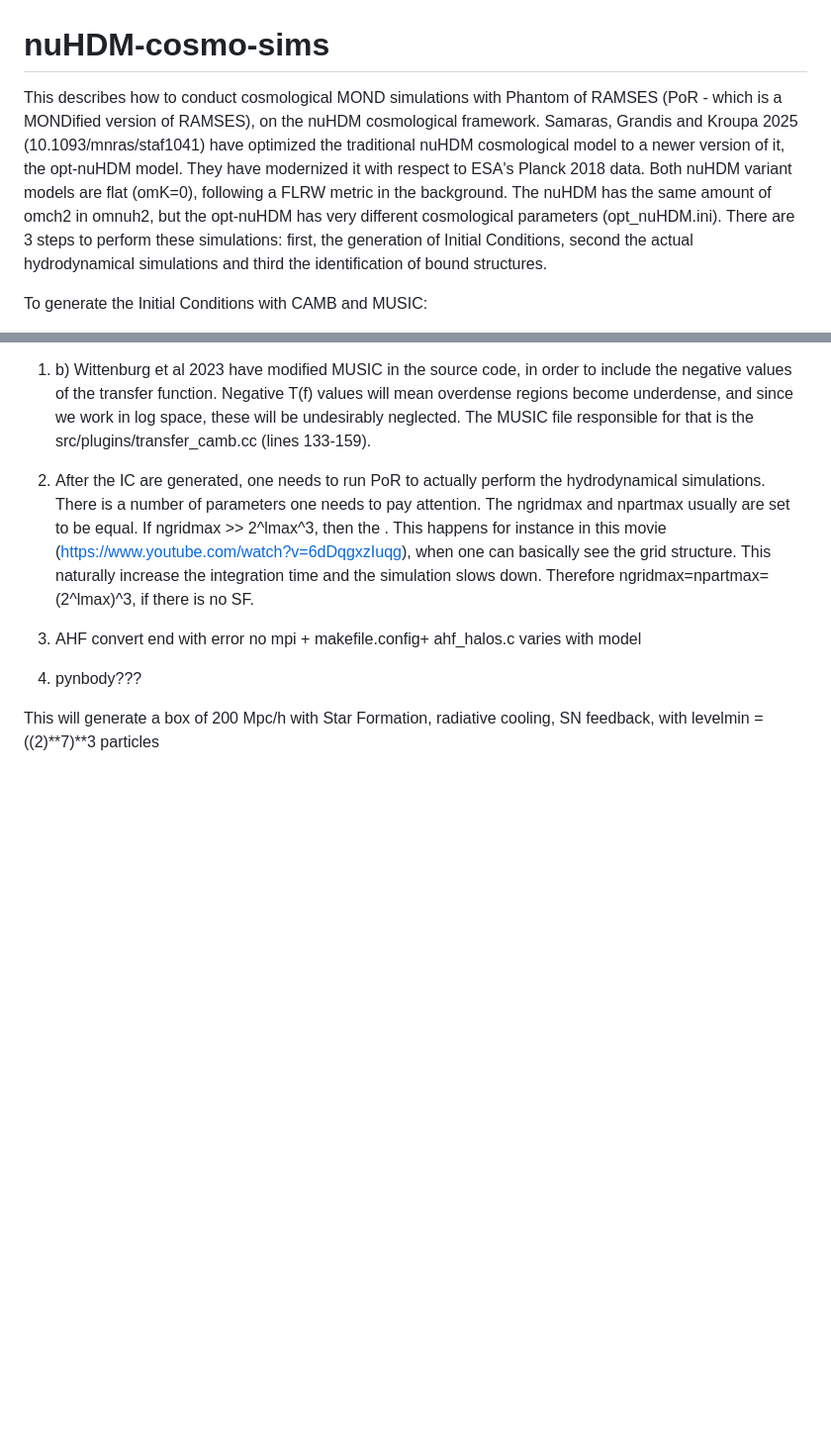
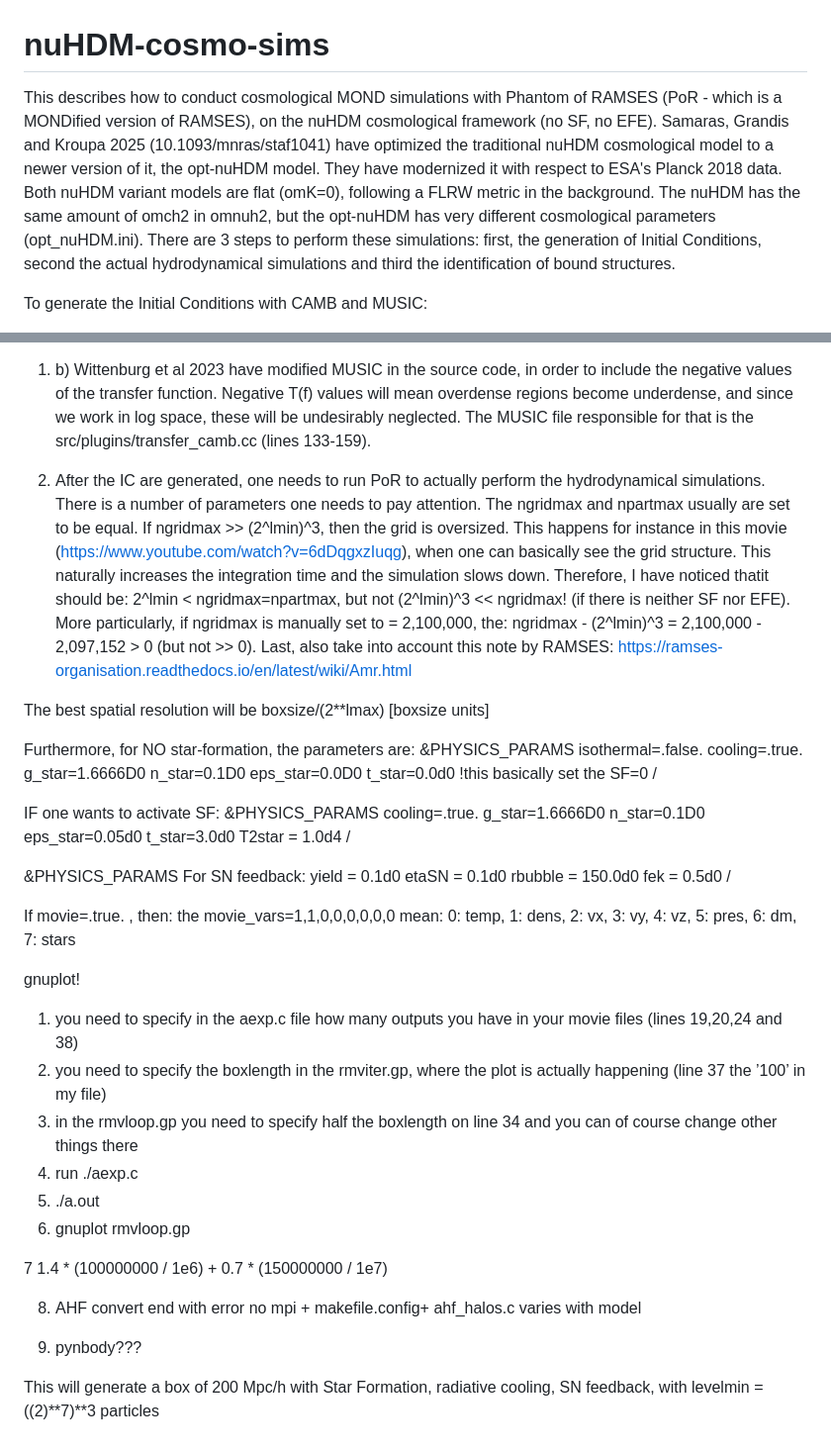
Before and after one commit to NickSam121/nuHDM-cosmo-sims, a Markdown page: README.md, 2 parts joined by grey strips. Shown: that part at 99% size. GitHub-like rendering; blank space fills up the shorter version.

```diff
--- a/README.md
+++ b/README.md
@@ -1,5 +1,5 @@
 # nuHDM-cosmo-sims
-This describes how to conduct cosmological MOND simulations with Phantom of RAMSES (PoR - which is a MONDified version of RAMSES), on the nuHDM cosmological framework. Samaras, Grandis and Kroupa 2025 (10.1093/mnras/staf1041) have optimized the traditional nuHDM cosmological model to a newer version of it, the opt-nuHDM model. They have modernized it with respect to ESA's Planck 2018 data. Both nuHDM variant models are flat (omK=0), following a FLRW metric in the background. The nuHDM has the same amount of omch2 in omnuh2, but the opt-nuHDM has very different cosmological parameters (opt_nuHDM.ini). There are 3 steps to perform these simulations: first, the generation of Initial Conditions, second the actual hydrodynamical simulations and third the identification of bound structures.
+This describes how to conduct cosmological MOND simulations with Phantom of RAMSES (PoR - which is a MONDified version of RAMSES), on the nuHDM cosmological framework (no SF, no EFE). Samaras, Grandis and Kroupa 2025 (10.1093/mnras/staf1041) have optimized the traditional nuHDM cosmological model to a newer version of it, the opt-nuHDM model. They have modernized it with respect to ESA's Planck 2018 data. Both nuHDM variant models are flat (omK=0), following a FLRW metric in the background. The nuHDM has the same amount of omch2 in omnuh2, but the opt-nuHDM has very different cosmological parameters (opt_nuHDM.ini). There are 3 steps to perform these simulations: first, the generation of Initial Conditions, second the actual hydrodynamical simulations and third the identification of bound structures.
 
 To generate the Initial Conditions with CAMB and MUSIC:
 1. a) These simulations are designed to commence at z = 199.0, so one needs to specify that in CAMB (transfer_redshift(1) = 199.0). Once CAMB is installed, one needs to incorporate the extra, massive but light (11eV), sterile neutrino on the namelist:
@@ -14,7 +14,59 @@ I follow the Wittenburg et al 2023(10.1093/mnras/stad1371) protocol. The sterile
 
 1. b) Wittenburg et al 2023 have modified MUSIC in the source code, in order to include the negative values of the transfer function. Negative T(f) values will mean overdense regions become underdense, and since we work in log space, these will be undesirably neglected. The MUSIC file responsible for that is the src/plugins/transfer_camb.cc (lines 133-159).
 
-2. After the IC are generated, one needs to run PoR to actually perform the hydrodynamical simulations. There is a number of parameters one needs to pay attention. The ngridmax and npartmax usually are set to be equal. If ngridmax >> 2^lmax^3, then the . This happens for instance in this movie (https://www.youtube.com/watch?v=6dDqgxzIuqg), when one can basically see the grid structure. This naturally increase the integration time and the simulation slows down. Therefore ngridmax=npartmax=(2^lmax)^3, if there is no SF.
+2. After the IC are generated, one needs to run PoR to actually perform the hydrodynamical simulations. There is a number of parameters one needs to pay attention. The ngridmax and npartmax usually are set to be equal. If ngridmax >> (2^lmin)^3, then the grid is oversized. This happens for instance in this movie (https://www.youtube.com/watch?v=6dDqgxzIuqg), when one can basically see the grid structure. This naturally increases the integration time and the simulation slows down. Therefore, I have noticed thatit should be: 2^lmin < ngridmax=npartmax, but not (2^lmin)^3 << ngridmax! (if there is neither SF nor EFE). More particularly, if ngridmax is manually set to = 2,100,000, the:
+ngridmax - (2^lmin)^3 = 2,100,000 - 2,097,152 > 0 (but not >> 0). Last, also take into account this note by RAMSES: https://ramses-organisation.readthedocs.io/en/latest/wiki/Amr.html
+
+The best spatial resolution will be boxsize/(2**lmax) [boxsize units]
+
+Furthermore, for NO star-formation, the parameters are:
+&PHYSICS_PARAMS
+isothermal=.false.
+cooling=.true.
+g_star=1.6666D0
+n_star=0.1D0
+eps_star=0.0D0
+t_star=0.0d0 !this basically set the SF=0
+/
+
+IF one wants to activate SF:
+&PHYSICS_PARAMS
+cooling=.true.
+g_star=1.6666D0
+n_star=0.1D0
+eps_star=0.05d0
+t_star=3.0d0
+T2star = 1.0d4
+/
+
+&PHYSICS_PARAMS
+For SN feedback:
+yield = 0.1d0
+etaSN = 0.1d0
+rbubble = 150.0d0
+fek = 0.5d0
+/
+
+If movie=.true. , then:
+the movie_vars=1,1,0,0,0,0,0,0 mean:
+0: temp, 1: dens, 2: vx, 3: vy, 4: vz, 5: pres, 6: dm, 7: stars
+
+
+gnuplot!
+
+
+
+
+
+1. you need to specify in the aexp.c file how many outputs you have in your movie files (lines 19,20,24 and 38)
+2. you need to specify the boxlength in the rmviter.gp, where the plot is actually happening (line 37 the ’100’ in my
+file)
+3. in the rmvloop.gp you need to specify half the boxlength on line 34 and you can of course change other things there
+4. run ./aexp.c
+5. ./a.out
+6. gnuplot rmvloop.gp
+
+7 1.4 * (100000000 / 1e6) + 0.7 * (150000000 / 1e7)
 
 8. AHF convert end with error
    no mpi + makefile.config+ ahf_halos.c varies with model
```
